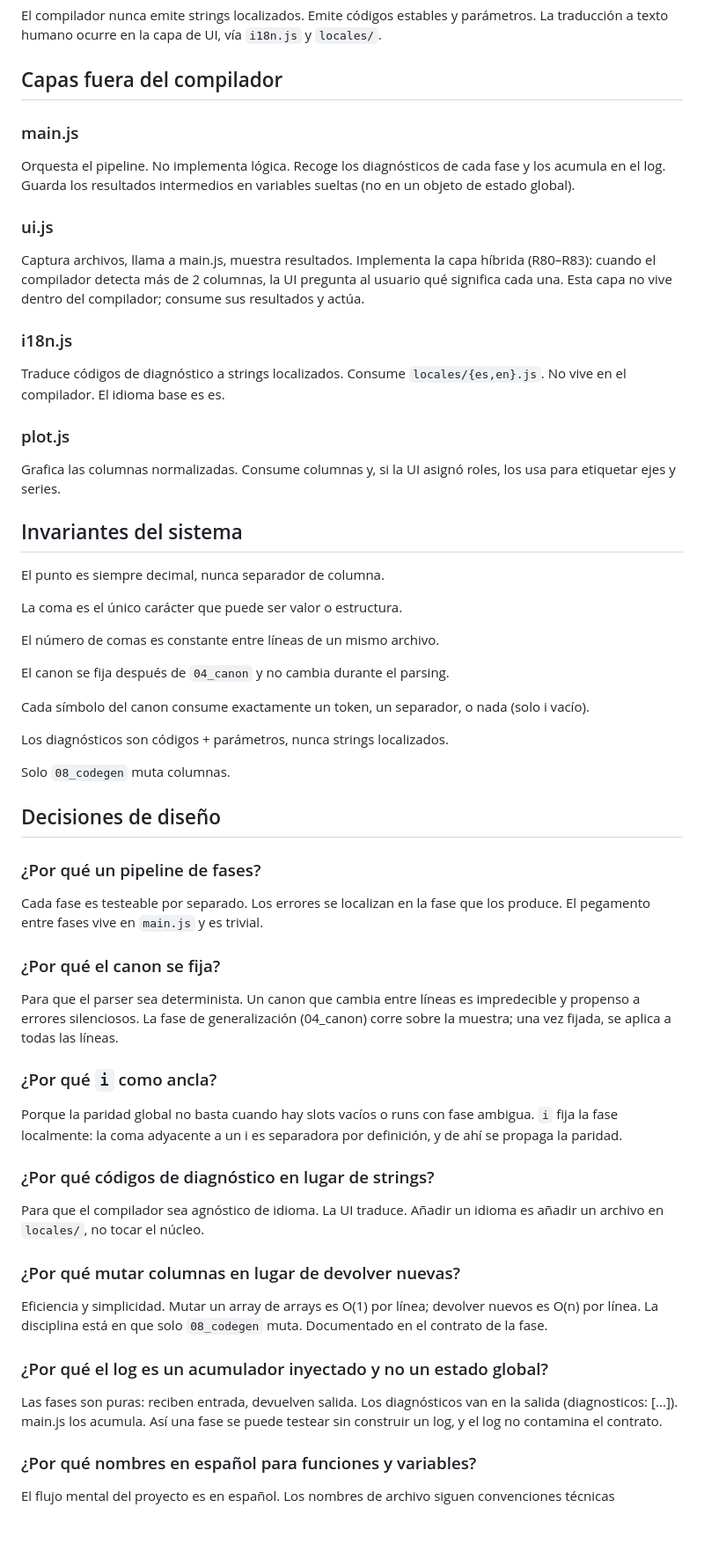
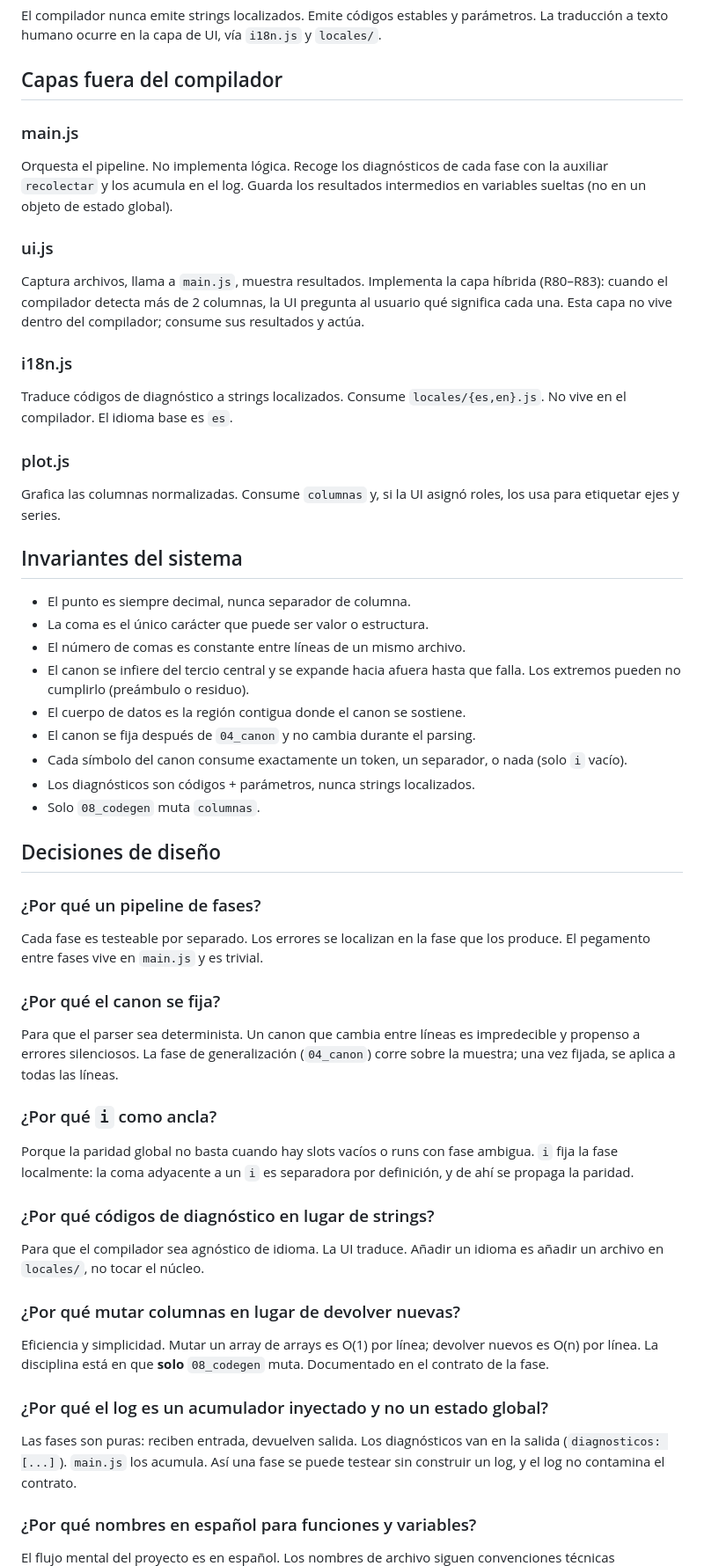
Before and after one commit to edgar-castillo-sci/Vispectra, a Markdown page: docs/arquitectura.md, the part around one of its changes. Shown at 88% size. Rendered like a GitHub page; blank space fills up the shorter version.

```diff
--- a/docs/arquitectura.md
+++ b/docs/arquitectura.md
@@ -159,71 +186,84 @@ parámetros. La traducción a texto humano ocurre en la capa de UI, vía
 `i18n.js` y `locales/`.
 
 ## Capas fuera del compilador
+
 ### main.js
-Orquesta el pipeline. No implementa lógica. Recoge los diagnósticos de cada
-fase y los acumula en el log. Guarda los resultados intermedios en variables
-sueltas (no en un objeto de estado global).
+
+Orquesta el pipeline. No implementa lógica. Recoge los diagnósticos de
+cada fase con la auxiliar `recolectar` y los acumula en el log. Guarda
+los resultados intermedios en variables sueltas (no en un objeto de
+estado global).
 
 ### ui.js
-Captura archivos, llama a main.js, muestra resultados. Implementa la capa
-híbrida (R80–R83): cuando el compilador detecta más de 2 columnas, la UI
-pregunta al usuario qué significa cada una. Esta capa no vive dentro del
-compilador; consume sus resultados y actúa.
+
+Captura archivos, llama a `main.js`, muestra resultados. Implementa la
+capa híbrida (R80–R83): cuando el compilador detecta más de 2 columnas,
+la UI pregunta al usuario qué significa cada una. Esta capa no vive
+dentro del compilador; consume sus resultados y actúa.
 
 ### i18n.js
+
 Traduce códigos de diagnóstico a strings localizados. Consume
-`locales/{es,en}.js`. No vive en el compilador. El idioma base es es.
+`locales/{es,en}.js`. No vive en el compilador. El idioma base es `es`.
 
 ### plot.js
-Grafica las columnas normalizadas. Consume columnas y, si la UI asignó
+
+Grafica las columnas normalizadas. Consume `columnas` y, si la UI asignó
 roles, los usa para etiquetar ejes y series.
 
 ## Invariantes del sistema
-El punto es siempre decimal, nunca separador de columna.
 
-La coma es el único carácter que puede ser valor o estructura.
-
-El número de comas es constante entre líneas de un mismo archivo.
-
-El canon se fija después de `04_canon` y no cambia durante el parsing.
-
-Cada símbolo del canon consume exactamente un token, un separador, o nada
-(solo i vacío).
-
-Los diagnósticos son códigos + parámetros, nunca strings localizados.
-
-Solo `08_codegen` muta columnas.
+- El punto es siempre decimal, nunca separador de columna.
+- La coma es el único carácter que puede ser valor o estructura.
+- El número de comas es constante entre líneas de un mismo archivo.
+- El canon se infiere del tercio central y se expande hacia afuera hasta
+  que falla. Los extremos pueden no cumplirlo (preámbulo o residuo).
+- El cuerpo de datos es la región contigua donde el canon se sostiene.
+- El canon se fija después de `04_canon` y no cambia durante el parsing.
+- Cada símbolo del canon consume exactamente un token, un separador, o
+  nada (solo `i` vacío).
+- Los diagnósticos son códigos + parámetros, nunca strings localizados.
+- Solo `08_codegen` muta `columnas`.
 
 ## Decisiones de diseño
+
 ### ¿Por qué un pipeline de fases?
-Cada fase es testeable por separado. Los errores se localizan en la fase que
-los produce. El pegamento entre fases vive en `main.js` y es trivial.
+
+Cada fase es testeable por separado. Los errores se localizan en la fase
+que los produce. El pegamento entre fases vive en `main.js` y es trivial.
 
 ### ¿Por qué el canon se fija?
+
 Para que el parser sea determinista. Un canon que cambia entre líneas es
 impredecible y propenso a errores silenciosos. La fase de generalización
-(04_canon) corre sobre la muestra; una vez fijada, se aplica a todas las
-líneas.
+(`04_canon`) corre sobre la muestra; una vez fijada, se aplica a todas
+las líneas.
 
 ### ¿Por qué `i` como ancla?
-Porque la paridad global no basta cuando hay slots vacíos o runs con fase
-ambigua. `i` fija la fase localmente: la coma adyacente a un i es
+
+Porque la paridad global no basta cuando hay slots vacíos o runs con
+fase ambigua. `i` fija la fase localmente: la coma adyacente a un `i` es
 separadora por definición, y de ahí se propaga la paridad.
 
 ### ¿Por qué códigos de diagnóstico en lugar de strings?
+
 Para que el compilador sea agnóstico de idioma. La UI traduce. Añadir un
 idioma es añadir un archivo en `locales/`, no tocar el núcleo.
 
 ### ¿Por qué mutar columnas en lugar de devolver nuevas?
+
 Eficiencia y simplicidad. Mutar un array de arrays es O(1) por línea;
-devolver nuevos es O(n) por línea. La disciplina está en que solo
+devolver nuevos es O(n) por línea. La disciplina está en que **solo**
 `08_codegen` muta. Documentado en el contrato de la fase.
 
 ### ¿Por qué el log es un acumulador inyectado y no un estado global?
-Las fases son puras: reciben entrada, devuelven salida. Los diagnósticos van
-en la salida (diagnosticos: [...]). main.js los acumula. Así una fase se
-puede testear sin construir un log, y el log no contamina el contrato.
+
+Las fases son puras: reciben entrada, devuelven salida. Los diagnósticos
+van en la salida (`diagnosticos: [...]`). `main.js` los acumula. Así una
+fase se puede testear sin construir un log, y el log no contamina el
+contrato.
 
 ### ¿Por qué nombres en español para funciones y variables?
+
 El flujo mental del proyecto es en español. Los nombres de archivo siguen
 convenciones técnicas (`06_parser.js`, `07_semantica.js`) pero el código
```
Also changed, not shown: other parts of docs/arquitectura.md (+94 -54 lines), docs/reglas.md (+36 -12 lines).
